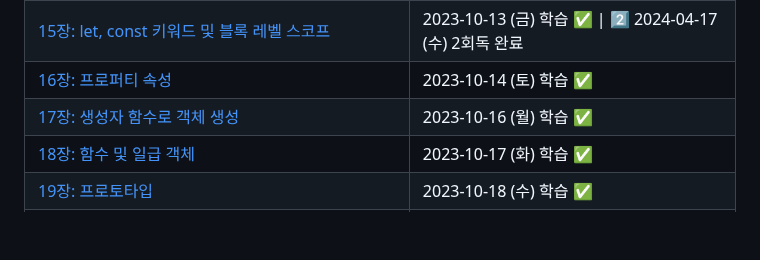
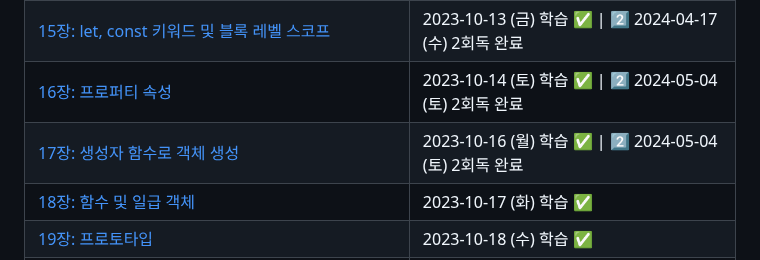
Before and after one commit to suwan98/modern-javascript, a Markdown page: README.md, the part around the change. GitHub-like rendering; blank space fills up the shorter version.

Commit message:
2024-05-04 : 16장/17장 2회독

```diff
--- a/README.md
+++ b/README.md
@@ -120,8 +120,8 @@
 | [13장: 스코프](./src/docs/13_scope.md)                               | 2023-10-13 (금) 학습 ✅ \| 2️⃣ 2024-04-14 (일) 2회독 완료 |
 | [14장: 전역 변수의 문제점](./src/docs/14_global_variable_problem.md) | 2023-10-13 (금) 학습 ✅ \| 2️⃣ 2024-04-16 (화) 2회독 완료 |
 | [15장: let, const 키워드 및 블록 레벨 스코프](./src/15_var.js)       | 2023-10-13 (금) 학습 ✅ \| 2️⃣ 2024-04-17 (수) 2회독 완료 |
-| [16장: 프로퍼티 속성](./src/16_property_attr.js)                     | 2023-10-14 (토) 학습 ✅                                  |
-| [17장: 생성자 함수로 객체 생성](./src/17_constructor_function.js)    | 2023-10-16 (월) 학습 ✅                                  |
+| [16장: 프로퍼티 속성](./src/16_property_attr.js)                     | 2023-10-14 (토) 학습 ✅ \| 2️⃣ 2024-05-04 (토) 2회독 완료 |
+| [17장: 생성자 함수로 객체 생성](./src/17_constructor_function.js)    | 2023-10-16 (월) 학습 ✅ \| 2️⃣ 2024-05-04 (토) 2회독 완료 |
 | [18장: 함수 및 일급 객체](./src/18_function_object.js)               | 2023-10-17 (화) 학습 ✅                                  |
 | [19장: 프로토타입](./src/19_prototype.js)                            | 2023-10-18 (수) 학습 ✅                                  |
 | [20장: strict 모드](./src/20_strict.js)                              | 2023-10-19 (목) 학습 ✅                                  |
```
